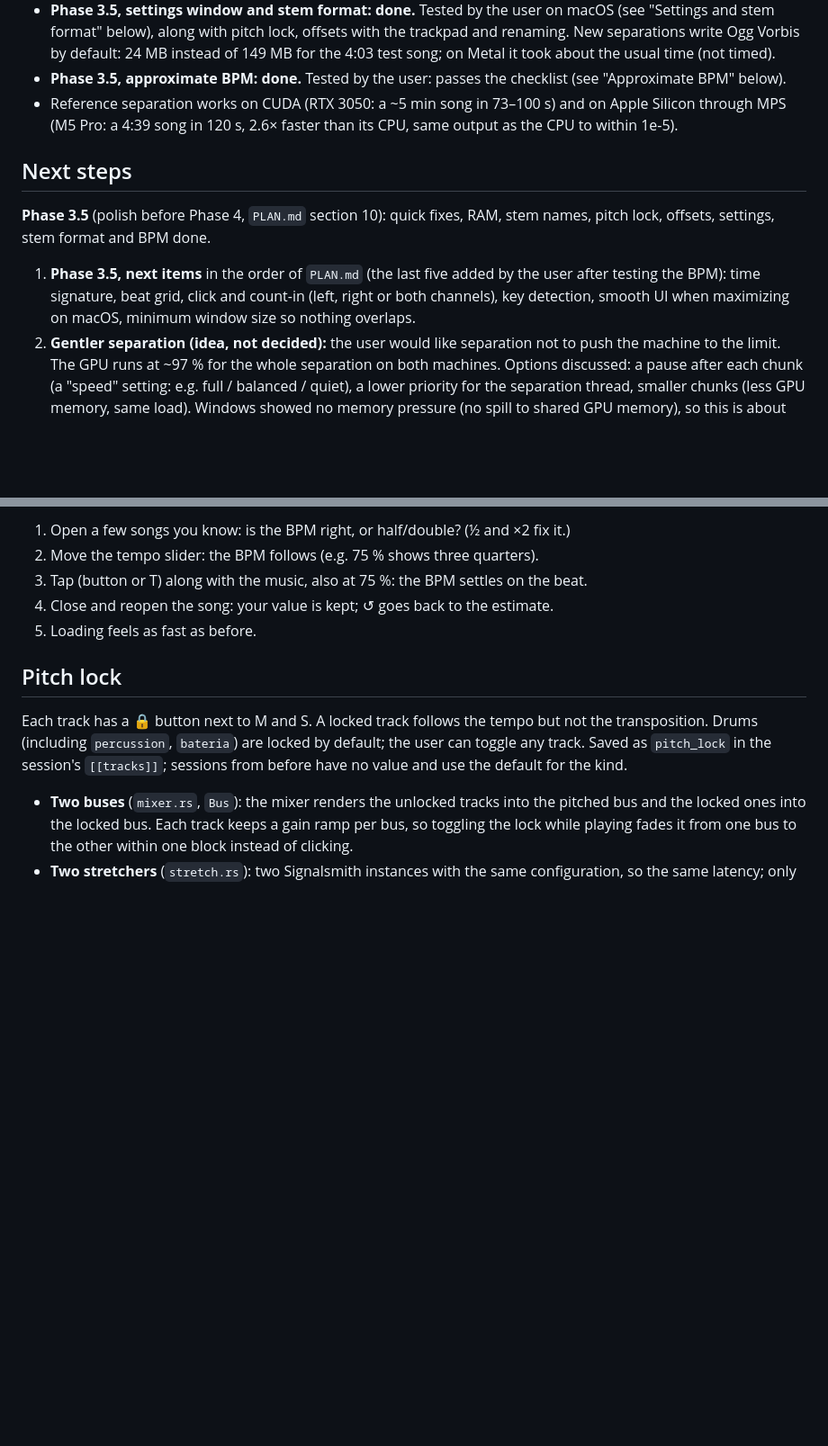
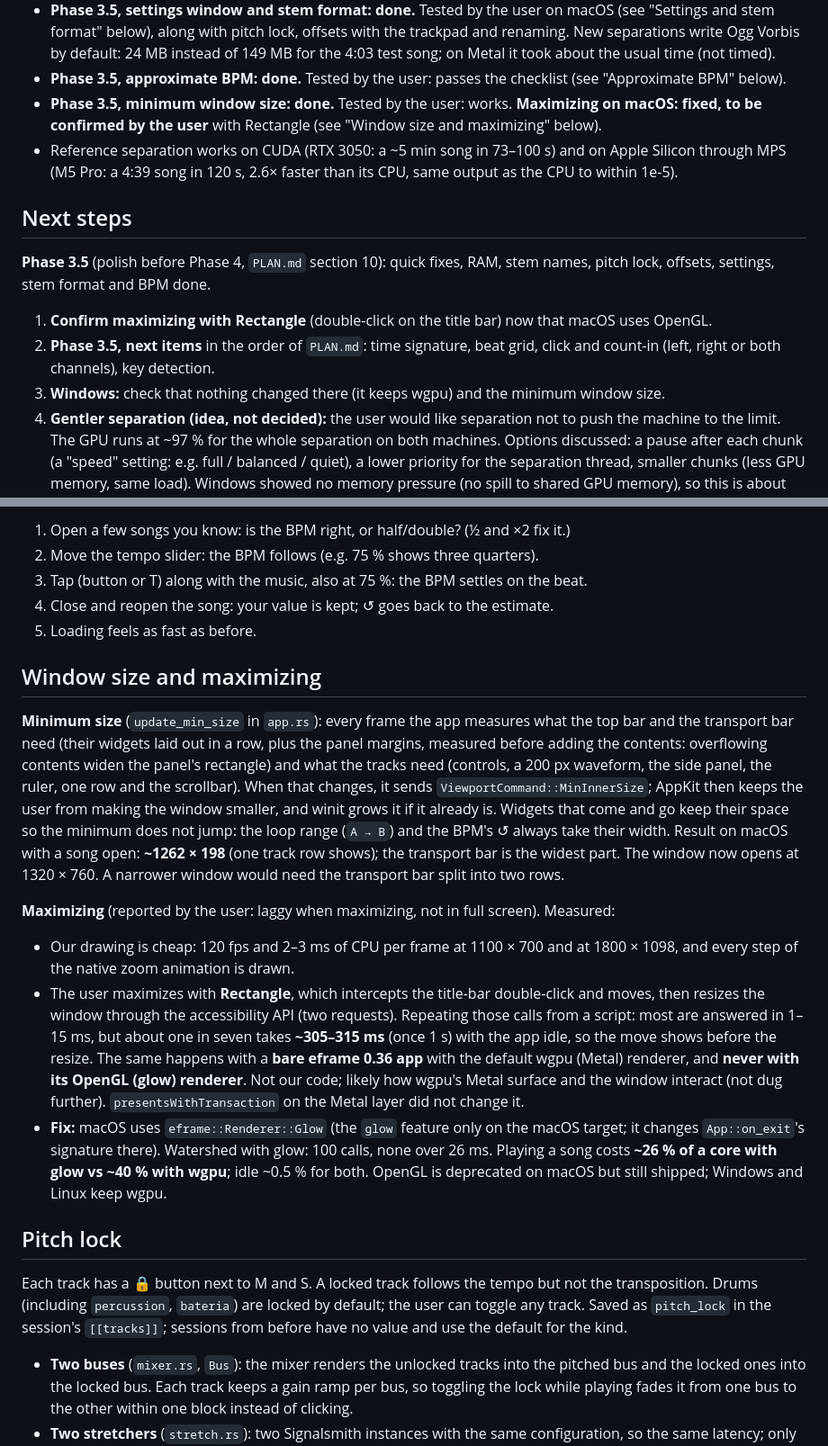
Before and after one commit to edarbieto/watershed, a Markdown page: docs/STATUS.md, 2 parts joined by grey strips. Shown at 90% size. Rendered like a GitHub page; blank space fills up the shorter version.

Commit message:
docs: record the minimum window size and the macOS renderer change

```diff
--- a/docs/STATUS.md
+++ b/docs/STATUS.md
@@ -68,6 +68,9 @@ Last updated: 2026-10-28.
   of 149 MB for the 4:03 test song; on Metal it took about the usual time (not timed).
 - **Phase 3.5, approximate BPM: done.** Tested by the user: passes the checklist
   (see "Approximate BPM" below).
+- **Phase 3.5, minimum window size: done.** Tested by the user: works. **Maximizing
+  on macOS: fixed, to be confirmed by the user** with Rectangle (see "Window size and
+  maximizing" below).
 - Reference separation works on CUDA (RTX 3050: a ~5 min song in 73–100 s) and on
   Apple Silicon through MPS (M5 Pro: a 4:39 song in 120 s, 2.6× faster than its CPU,
   same output as the CPU to within 1e-5).
@@ -77,10 +80,12 @@ Last updated: 2026-10-28.
 **Phase 3.5** (polish before Phase 4, `PLAN.md` section 10): quick fixes, RAM, stem
 names, pitch lock, offsets, settings, stem format and BPM done.
 
-1. **Phase 3.5, next items** in the order of `PLAN.md` (the last five added by the
-   user after testing the BPM): time signature, beat grid, click and count-in (left,
-   right or both channels), key detection, smooth UI when maximizing on macOS,
-   minimum window size so nothing overlaps.
+1. **Confirm maximizing with Rectangle** (double-click on the title bar) now that
+   macOS uses OpenGL.
+2. **Phase 3.5, next items** in the order of `PLAN.md`: time signature, beat grid,
+   click and count-in (left, right or both channels), key detection.
+3. **Windows:** check that nothing changed there (it keeps wgpu) and the minimum
+   window size.
 3. **Gentler separation (idea, not decided):** the user would like separation not to
    push the machine to the limit. The GPU runs at ~97 % for the whole separation on
    both machines. Options discussed: a pause after each chunk (a "speed" setting:
@@ -850,6 +855,38 @@ The song's BPM shows right of the tempo slider, at the current tempo (120 BPM at
 4. Close and reopen the song: your value is kept; ↺ goes back to the estimate.
 5. Loading feels as fast as before.
 
+## Window size and maximizing
+
+**Minimum size** (`update_min_size` in `app.rs`): every frame the app measures what
+the top bar and the transport bar need (their widgets laid out in a row, plus the
+panel margins, measured before adding the contents: overflowing contents widen the
+panel's rectangle) and what the tracks need (controls, a 200 px waveform, the side
+panel, the ruler, one row and the scrollbar). When that changes, it sends
+`ViewportCommand::MinInnerSize`; AppKit then keeps the user from making the window
+smaller, and winit grows it if it already is. Widgets that come and go keep their
+space so the minimum does not jump: the loop range (`A → B`) and the BPM's ↺ always
+take their width. Result on macOS with a song open: **~1262 × 198** (one track row
+shows); the transport bar is the widest part. The window now opens at 1320 × 760.
+A narrower window would need the transport bar split into two rows.
+
+**Maximizing** (reported by the user: laggy when maximizing, not in full screen).
+Measured:
+- Our drawing is cheap: 120 fps and 2–3 ms of CPU per frame at 1100 × 700 and at
+  1800 × 1098, and every step of the native zoom animation is drawn.
+- The user maximizes with **Rectangle**, which intercepts the title-bar double-click
+  and moves, then resizes the window through the accessibility API (two requests).
+  Repeating those calls from a script: most are answered in 1–15 ms, but about one
+  in seven takes **~305–315 ms** (once 1 s) with the app idle, so the move shows
+  before the resize. The same happens with a **bare eframe 0.36 app** with the
+  default wgpu (Metal) renderer, and **never with its OpenGL (glow) renderer**. Not
+  our code; likely how wgpu's Metal surface and the window interact (not dug
+  further). `presentsWithTransaction` on the Metal layer did not change it.
+- **Fix:** macOS uses `eframe::Renderer::Glow` (the `glow` feature only on the macOS
+  target; it changes `App::on_exit`'s signature there). Watershed with glow: 100 calls,
+  none over 26 ms. Playing a song costs **~26 % of a core with glow vs ~40 % with
+  wgpu**; idle ~0.5 % for both. OpenGL is deprecated on macOS but still shipped;
+  Windows and Linux keep wgpu.
+
 ## Pitch lock
 
 Each track has a 🔒 button next to M and S. A locked track follows the tempo but
```
Also changed, not shown: other parts of docs/STATUS.md (+5 -3 lines), docs/PLAN.md (+10 -9 lines).
